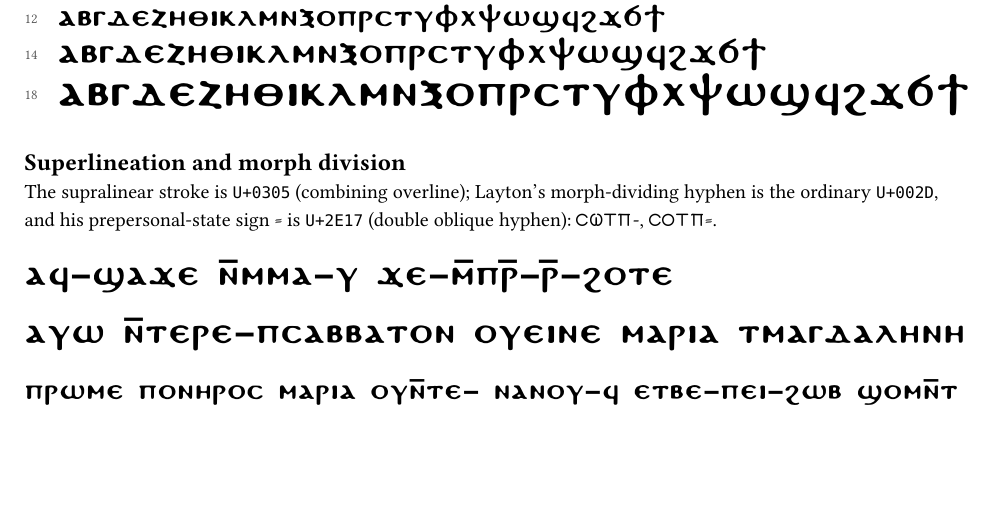
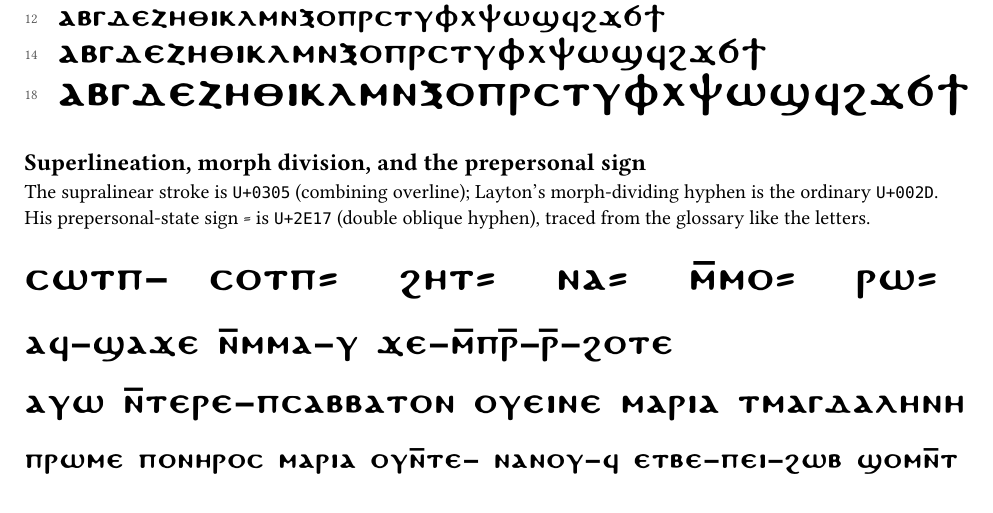
Before and after one commit to kmein/coptic-fonts, a Typst document (faces/layton/specimen.typ): part of page 1 of 2, cut so that both start at the same text, the shorter picture padded with empty space. The pictures show the PDF file faces/layton/specimen.pdf that the author committed with the source.

Commit message:
Specimen: show the prepersonal sign ⸗ set in the face
Co-Authored-By: Claude Fable 5.1 <noreply@anthropic.com>
Claude-Session: https://claude.ai/code/session_01Vg7MuHprREDbi5vSpFQV52

```diff
--- a/faces/layton/specimen.typ
+++ b/faces/layton/specimen.typ
@@ -49,11 +49,14 @@
 
 #v(10pt)
 
-== Superlineation and morph division
+== Superlineation, morph division, and the prepersonal sign
 
 The supralinear stroke is #raw("U+0305") (combining overline); Layton's morph-dividing
-hyphen is the ordinary #raw("U+002D"), and his prepersonal-state sign ⸗ is
-#raw("U+2E17") (double oblique hyphen): ⲥⲱⲧⲡ-, ⲥⲟⲧⲡ⸗.
+hyphen is the ordinary #raw("U+002D"). His prepersonal-state sign ⸗ is #raw("U+2E17")
+(double oblique hyphen), traced from the glossary like the letters.
+
+#v(4pt)
+#cop(16pt, "ⲥⲱⲧⲡ-  ⲥⲟⲧⲡ⸗   ϩⲏⲧ⸗   ⲛⲁ⸗   ⲙ̅ⲙⲟ⸗   ⲣⲱ⸗")
 
 #v(4pt)
 #cop(14pt, "ⲁϥ-ϣⲁϫⲉ ⲛ̅ⲙⲙⲁ-ⲩ ϫⲉ-ⲙ̅ⲡⲣ̅-ⲣ̅-ϩⲟⲧⲉ")
```
Also changed, not shown: faces/layton/specimen.pdf.
